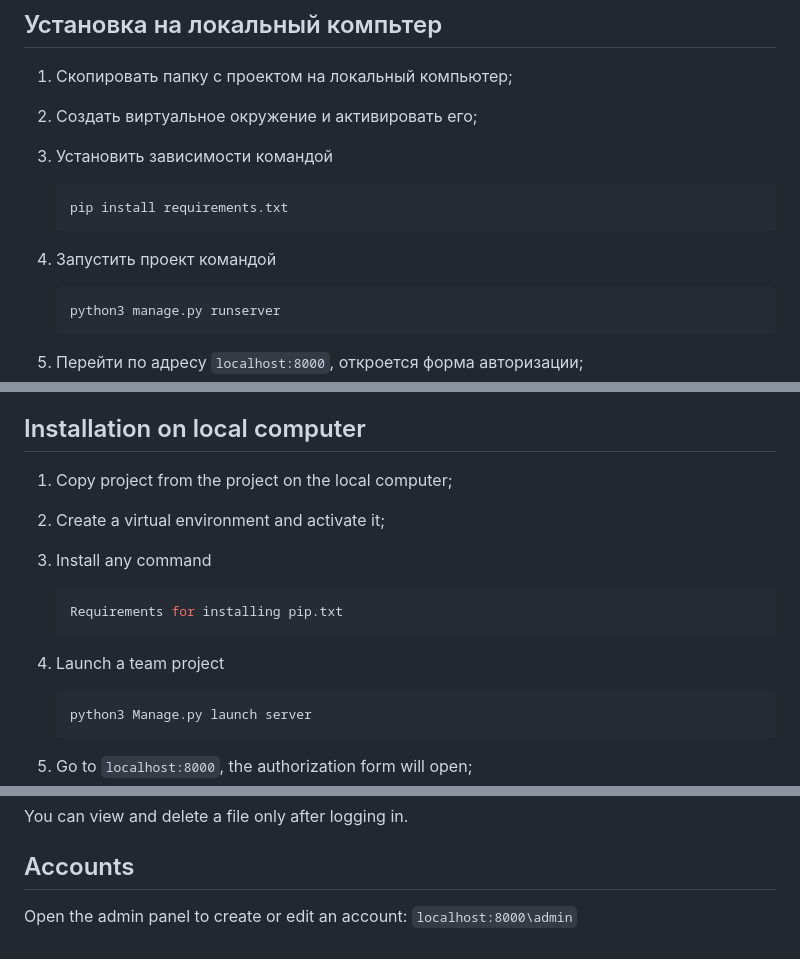
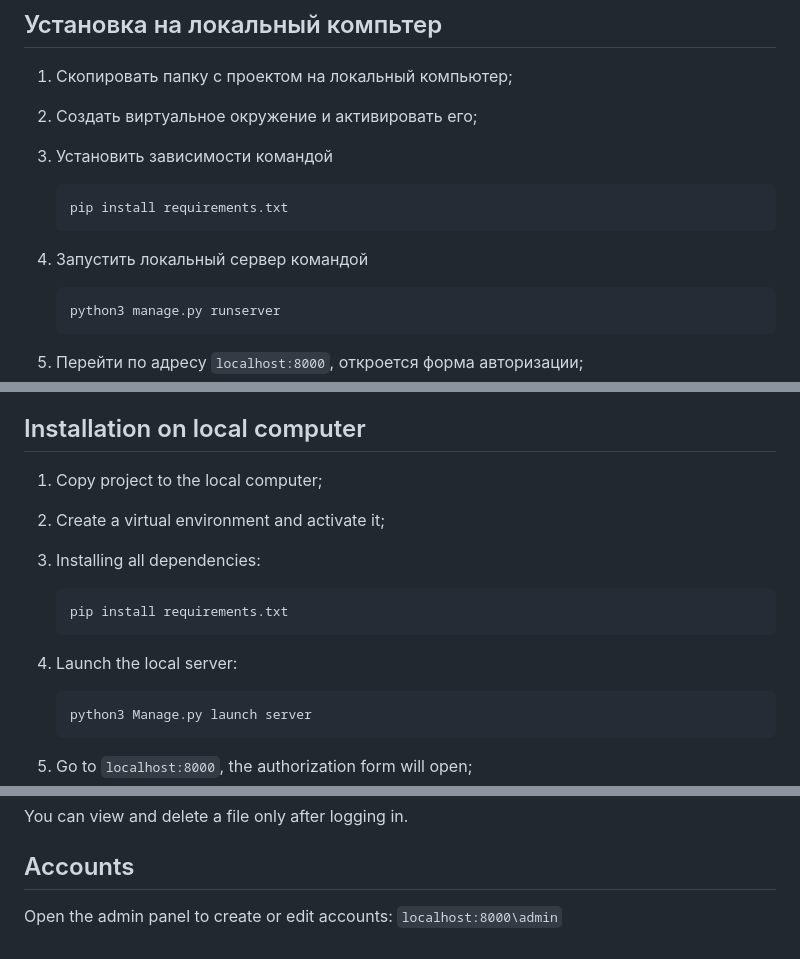
Before and after one commit to Sharp-Mind/Tablefiles-app, a Markdown page: readme.md, 3 parts joined by grey strips. GitHub-like rendering.

````diff
--- a/readme.md
+++ b/readme.md
@@ -21,7 +21,7 @@
    pip install requirements.txt
    ```
 
-4. Запустить проект командой
+4. Запустить локальный сервер командой
 
    ```bash
    python3 manage.py runserver
@@ -50,15 +50,15 @@ Applications for adding and viewing .csv files with built-in authorization. (Imp
 
 ## Installation on local computer
 
-1. Copy project from the project on the local computer;
+1. Copy project to the local computer;
 2. Create a virtual environment and activate it;
-3. Install any command
+3. Installing all dependencies:
 
      ``` bash
-     Requirements for installing pip.txt
+     pip install requirements.txt
      ```
 
-4. Launch a team project
+4. Launch the local server:
 
      ``` bash
      python3 Manage.py launch server
@@ -75,4 +75,4 @@ You can view and delete a file only after logging in.
 
 ## Accounts
 
-Open the admin panel to create or edit an account: ```localhost:8000\admin```
+Open the admin panel to create or edit accounts: ```localhost:8000\admin```
````
